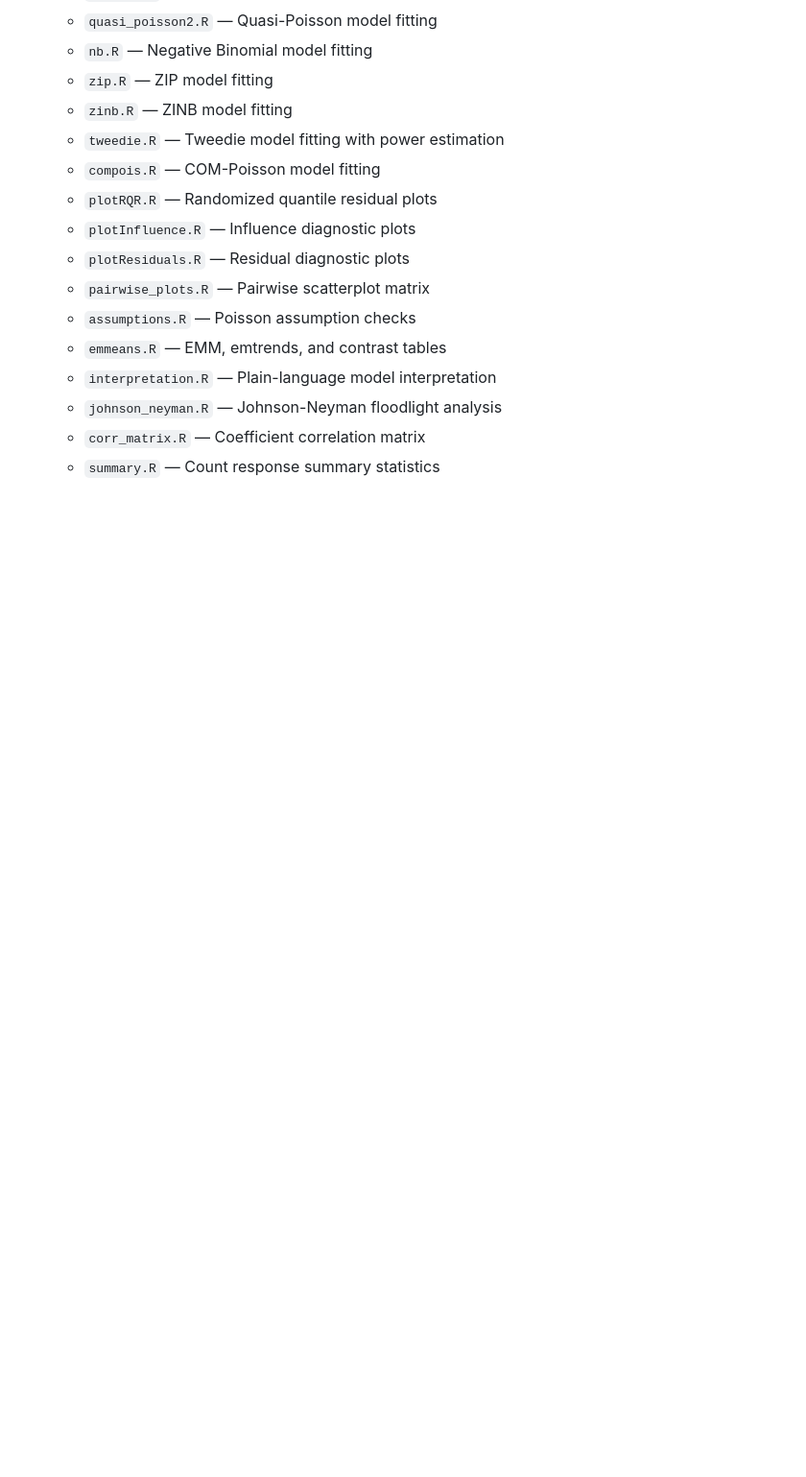
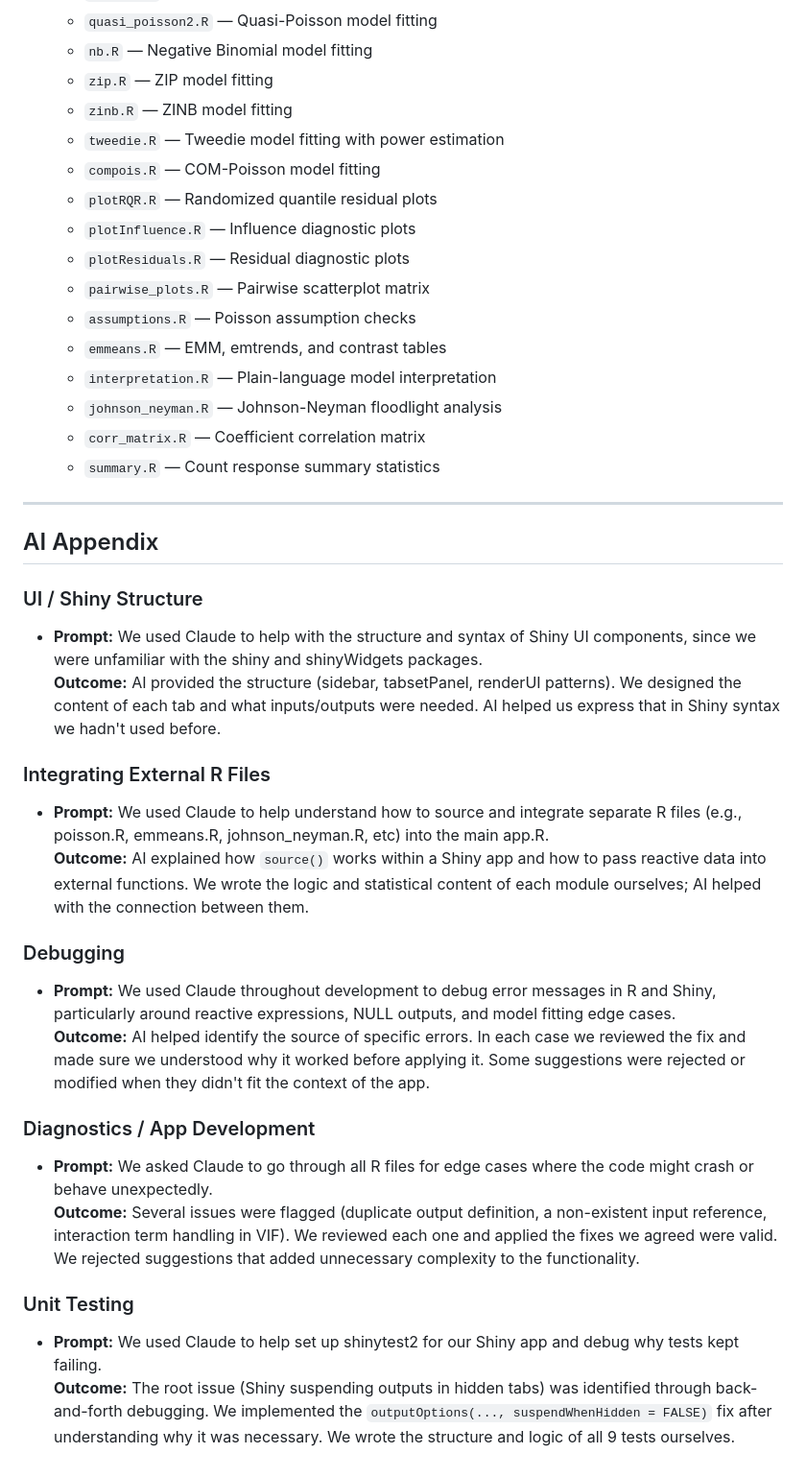
Before and after one commit to Camilo-GC-Q/Statistical-Project, a Markdown page: README.md, the part around one of its changes. Shown at 96% size. GitHub-like rendering; blank space fills up the shorter version.

```diff
--- a/README.md
+++ b/README.md
@@ -124,3 +157,32 @@ Requires at least one interaction term in the model.
   - `johnson_neyman.R` — Johnson-Neyman floodlight analysis
   - `corr_matrix.R` — Coefficient correlation matrix
   - `summary.R` — Count response summary statistics
+
+---
+
+## AI Appendix
+
+### UI / Shiny Structure
+
+- **Prompt:** We used Claude to help with the structure and syntax of Shiny UI components, since we were unfamiliar with the shiny and shinyWidgets packages.
+  **Outcome:** AI provided the structure (sidebar, tabsetPanel, renderUI patterns). We designed the content of each tab and what inputs/outputs were needed. AI helped us express that in Shiny syntax we hadn't used before.
+
+### Integrating External R Files
+
+- **Prompt:** We used Claude to help understand how to source and integrate separate R files (e.g., poisson.R, emmeans.R, johnson_neyman.R, etc) into the main app.R.
+  **Outcome:** AI explained how `source()` works within a Shiny app and how to pass reactive data into external functions. We wrote the logic and statistical content of each module ourselves; AI helped with the connection between them.
+
+### Debugging
+
+- **Prompt:** We used Claude throughout development to debug error messages in R and Shiny, particularly around reactive expressions, NULL outputs, and model fitting edge cases.
+  **Outcome:** AI helped identify the source of specific errors. In each case we reviewed the fix and made sure we understood why it worked before applying it. Some suggestions were rejected or modified when they didn't fit the context of the app.
+
+### Diagnostics / App Development
+
+- **Prompt:** We asked Claude to go through all R files for edge cases where the code might crash or behave unexpectedly.
+  **Outcome:** Several issues were flagged (duplicate output definition, a non-existent input reference, interaction term handling in VIF). We reviewed each one and applied the fixes we agreed were valid. We rejected suggestions that added unnecessary complexity to the functionality.
+
+### Unit Testing
+
+- **Prompt:** We used Claude to help set up shinytest2 for our Shiny app and debug why tests kept failing.
+  **Outcome:** The root issue (Shiny suspending outputs in hidden tabs) was identified through back-and-forth debugging. We implemented the `outputOptions(..., suspendWhenHidden = FALSE)` fix after understanding why it was necessary. We wrote the structure and logic of all 9 tests ourselves.
```
Also changed, not shown: other parts of README.md (+33 -0 lines).
